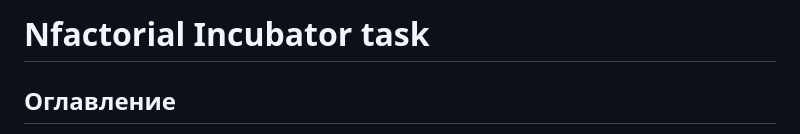
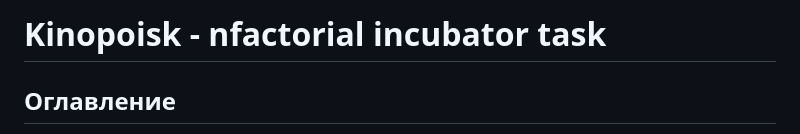
Before and after one commit to Lazynx/nfactorial-kinopoisk, a Markdown page: README.md, the part around the change. Rendered like a GitHub page.

```diff
--- a/README.md
+++ b/README.md
@@ -1,4 +1,4 @@
-# Nfactorial Incubator task
+# Kinopoisk - nfactorial incubator task
 
 ## Оглавление
 
```
